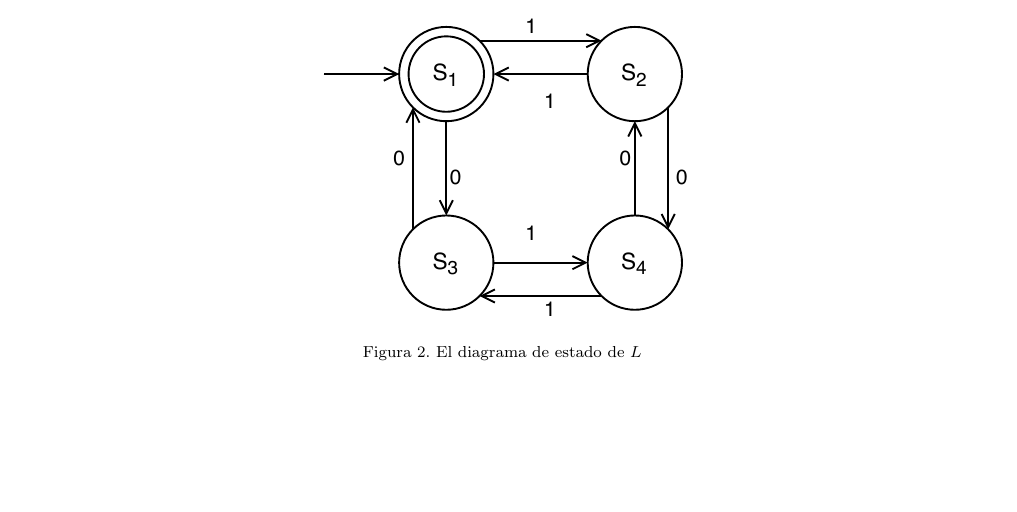
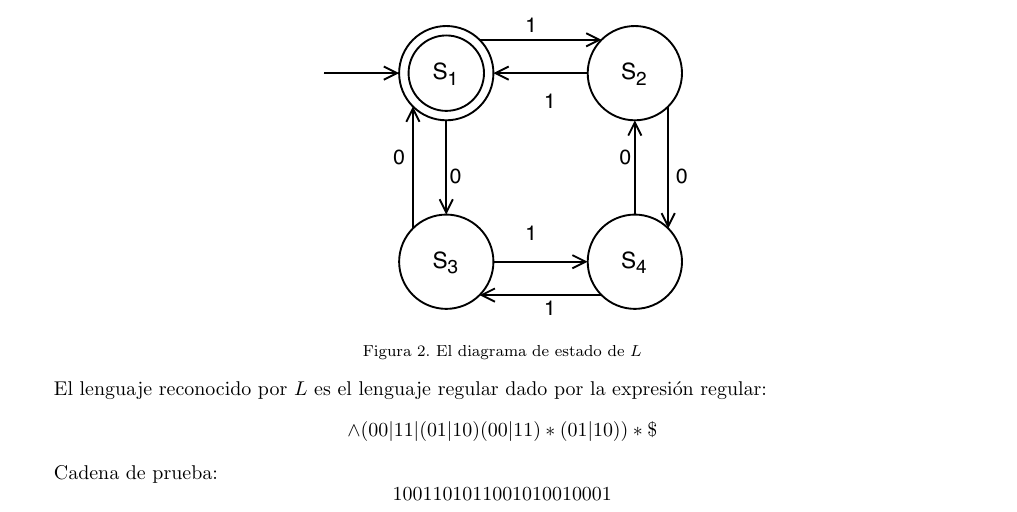
Before and after one commit to anvalenciao/SuffixAutomaton, a LaTeX document (SuffixAutomaton.tex, which reads doc/FiniteAutomaton/finite-automaton.tex): part of page 2 of 3, cut so that both start at the same text, the shorter picture padded with empty space. Compiled offline with pdfLaTeX.

Commit message:
Se agrega la expresion regular del ejemplo del automata finito determinista

```diff
--- a/doc/FiniteAutomaton/finite-automaton.tex
+++ b/doc/FiniteAutomaton/finite-automaton.tex
@@ -48,6 +48,15 @@ $M = (Q, \Sigma, q_{0}, \delta, F)$ donde:
 	\label{fig:AFD}
 \end{figure}
 
+El lenguaje reconocido por $L$ es el lenguaje regular dado por la expresión regular:
+$$
+\wedge(00|11|(01|10)(00|11)*(01|10))*\$
+$$
+
+Cadena de prueba:
+$$
+1001101011001010010001
+$$
 
 % https://en.wikipedia.org/wiki/Deterministic_finite_automaton
 % https://es.wikipedia.org/wiki/Teor%C3%ADa_de_aut%C3%B3matas
```
Also changed, not shown: SuffixAutomaton.pdf.
